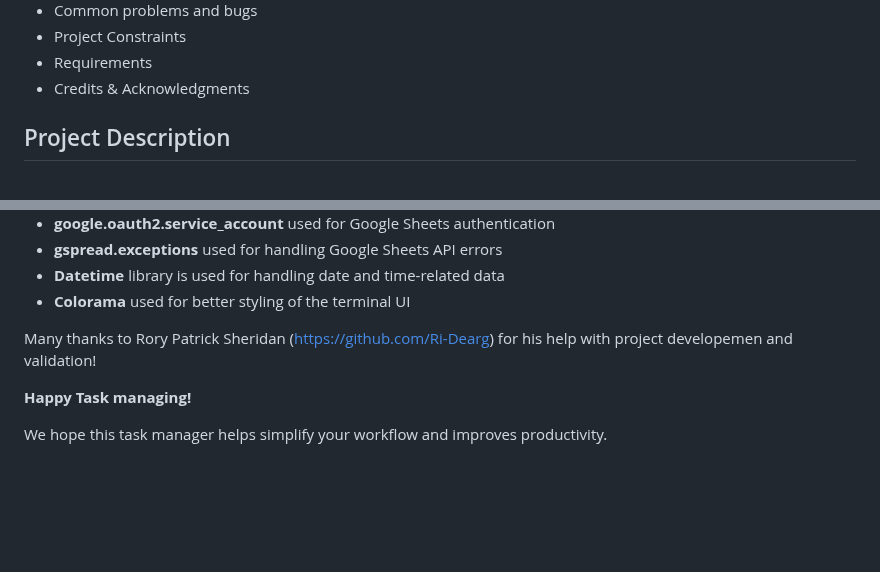
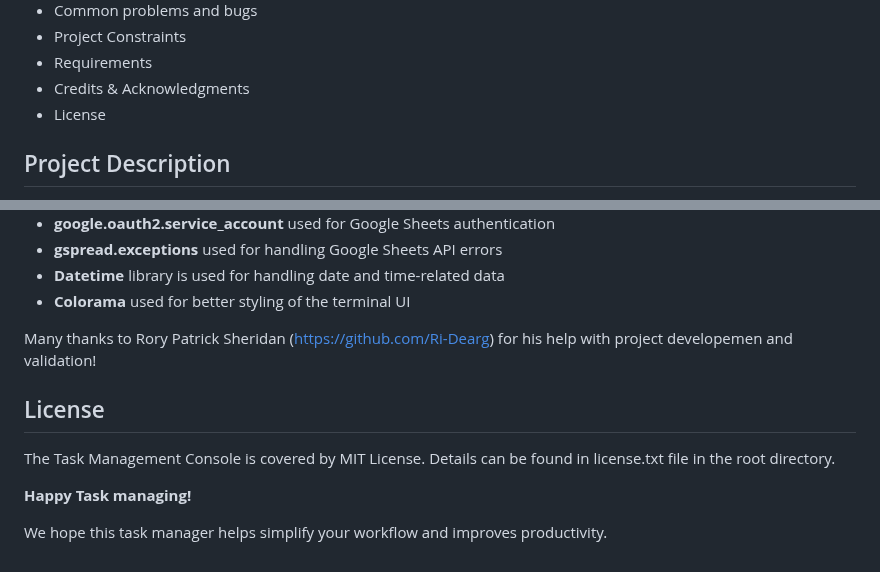
Before and after one commit to AlexeyKopchinskiy/Portfolio-project-3-new, a Markdown page: README.md, 2 parts joined by grey strips. Drawn GitHub-style; blank space fills up the shorter version.

Commit message:
Add: License section to the README.md file

```diff
--- a/README.md
+++ b/README.md
@@ -18,6 +18,7 @@ Welcome to the `Task Manager`, a Python command-line application designed to cre
 * Project Constraints
 * Requirements
 * Credits & Acknowledgments
+* License
 
 ## Project Description
 
@@ -297,6 +298,10 @@ This application relies on following web services and external libraries:
 
 Many thanks to Rory Patrick Sheridan (https://github.com/Ri-Dearg) for his help with project developemen and validation!
 
+## License
+
+The Task Management Console is covered by MIT License. Details can be found in license.txt file in the root directory.
+
 **Happy Task managing!**
 
 We hope this task manager helps simplify your workflow and improves productivity.
```
